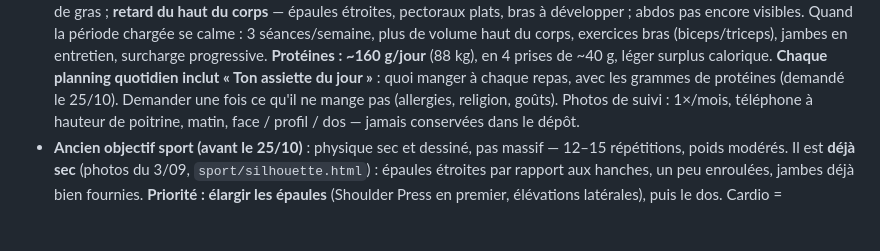
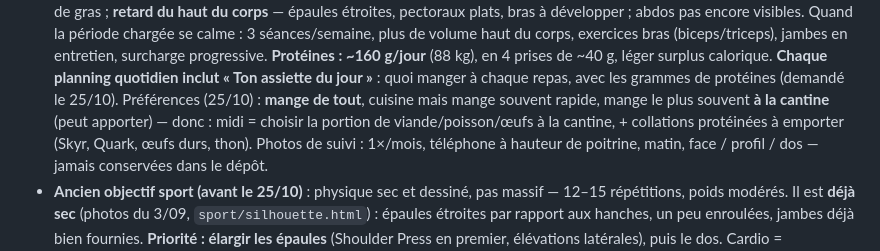
Before and after one commit to Williamszika/mon-sport-, a Markdown page: CLAUDE.md, the part around the change. Drawn GitHub-style; blank space fills up the shorter version.

Commit message:
Préférences alimentaires : mange de tout, cantine le midi
Co-Authored-By: Claude Opus 5.5 <noreply@anthropic.com>
Claude-Session: https://claude.ai/code/session_011vAFjBTK1mhhwdsqMLBf4h

```diff
--- a/CLAUDE.md
+++ b/CLAUDE.md
@@ -220,7 +220,10 @@ travail. Les poids réels priment sur le plan ; ne jamais inventer un chiffre.
   **Protéines : ~160 g/jour** (88 kg), en 4 prises de ~40 g, léger surplus
   calorique. **Chaque planning quotidien inclut « Ton assiette du jour »** :
   quoi manger à chaque repas, avec les grammes de protéines (demandé le 25/10).
-  Demander une fois ce qu'il ne mange pas (allergies, religion, goûts).
+  Préférences (25/10) : **mange de tout**, cuisine mais mange souvent rapide,
+  mange le plus souvent **à la cantine** (peut apporter) — donc : midi =
+  choisir la portion de viande/poisson/œufs à la cantine, + collations
+  protéinées à emporter (Skyr, Quark, œufs durs, thon).
   Photos de suivi : 1×/mois, téléphone à hauteur de poitrine, matin, face /
   profil / dos — jamais conservées dans le dépôt.
 - **Ancien objectif sport (avant le 25/10)** : physique sec et dessiné, pas massif — 12–15 répétitions,
```
